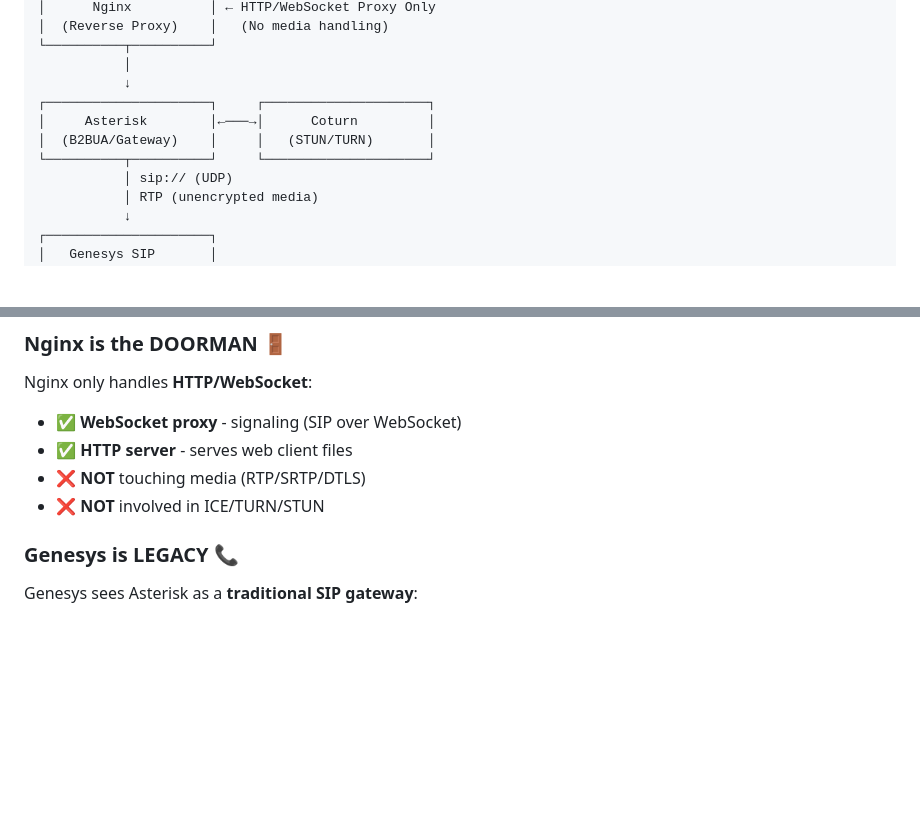
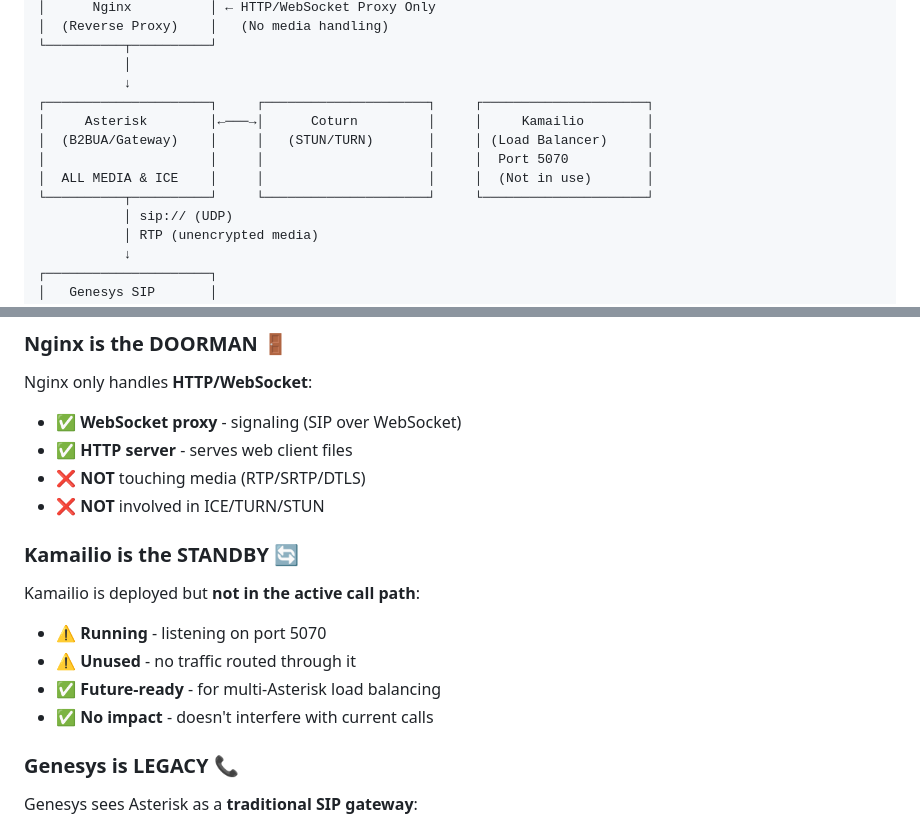
Before and after one commit to abhi2varma/webrtc-genesys, a Markdown page: STACK_RESPONSIBILITIES.md, 2 parts joined by grey strips. Rendered like a GitHub page; blank space fills up the shorter version.

```diff
--- a/STACK_RESPONSIBILITIES.md
+++ b/STACK_RESPONSIBILITIES.md
@@ -17,10 +17,12 @@
 └──────────┬──────────┘
            │
            ↓
-┌─────────────────────┐     ┌─────────────────────┐
-│     Asterisk        │←───→│      Coturn         │
-│  (B2BUA/Gateway)    │     │   (STUN/TURN)       │
-└──────────┬──────────┘     └─────────────────────┘
+┌─────────────────────┐     ┌─────────────────────┐     ┌─────────────────────┐
+│     Asterisk        │←───→│      Coturn         │     │     Kamailio        │
+│  (B2BUA/Gateway)    │     │   (STUN/TURN)       │     │ (Load Balancer)     │
+│                     │     │                     │     │  Port 5070          │
+│  ALL MEDIA & ICE    │     │                     │     │  (Not in use)       │
+└──────────┬──────────┘     └─────────────────────┘     └─────────────────────┘
            │ sip:// (UDP)
            │ RTP (unencrypted media)
            ↓
@@ -249,6 +359,14 @@ Nginx only handles **HTTP/WebSocket**:
 - ✅ **HTTP server** - serves web client files
 - ❌ **NOT** touching media (RTP/SRTP/DTLS)
 - ❌ **NOT** involved in ICE/TURN/STUN
+
+### **Kamailio is the STANDBY 🔄**
+
+Kamailio is deployed but **not in the active call path**:
+- ⚠️ **Running** - listening on port 5070
+- ⚠️ **Unused** - no traffic routed through it
+- ✅ **Future-ready** - for multi-Asterisk load balancing
+- ✅ **No impact** - doesn't interfere with current calls
 
 ### **Genesys is LEGACY 📞**
 
```
Also changed, not shown: other parts of STACK_RESPONSIBILITIES.md (+131 -20 lines).
